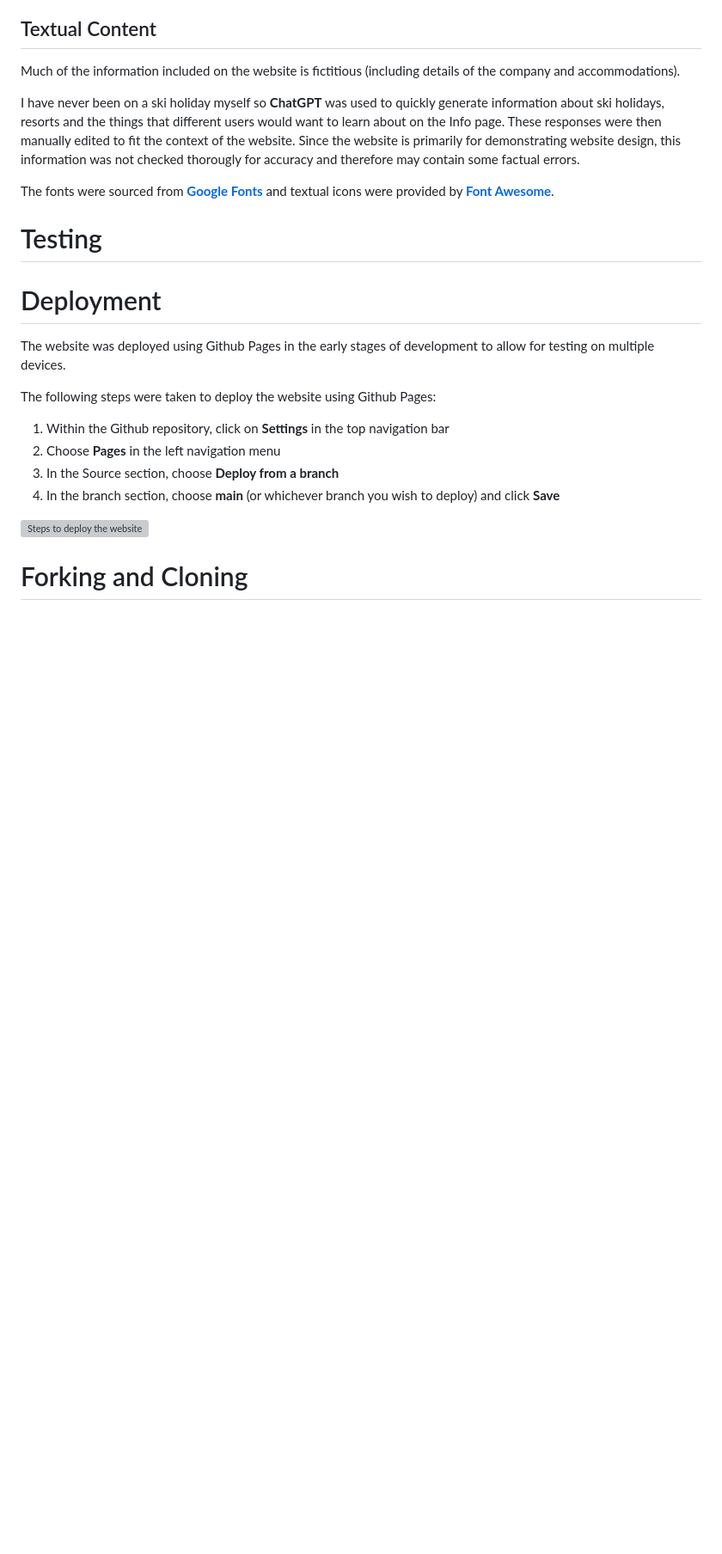
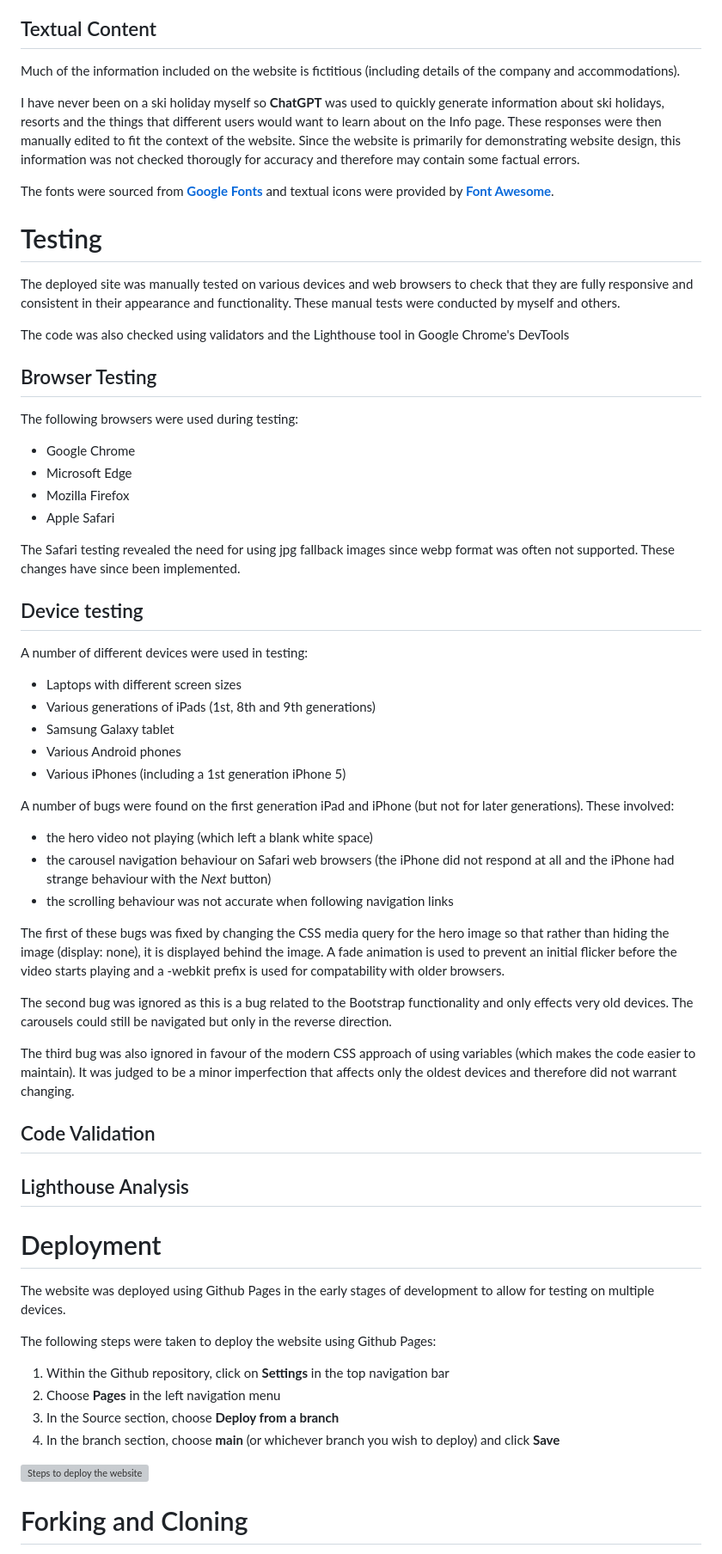
Before and after one commit to lowrycode/ski-arise-project, a Markdown page: README.md, the part around the change. Shown: that part at 86% size. GitHub-like rendering; blank space fills up the shorter version; grey boxes are pictures that could not be loaded.

Commit message:
Add details about manual testing

```diff
--- a/README.md
+++ b/README.md
@@ -346,7 +346,43 @@ The fonts were sourced from <a href="https://fonts.google.com/" target="_blank"
 
 # Testing
 
+The deployed site was manually tested on various devices and web browsers to check that they are fully responsive and consistent in their appearance and functionality. These manual tests were conducted by myself and others.
 
+The code was also checked using validators and the Lighthouse tool in Google Chrome's DevTools
+
+## Browser Testing
+
+The following browsers were used during testing:
+- Google Chrome
+- Microsoft Edge
+- Mozilla Firefox
+- Apple Safari
+
+The Safari testing revealed the need for using jpg fallback images since webp format was often not supported. These changes have since been implemented.
+
+## Device testing
+
+A number of different devices were used in testing:
+- Laptops with different screen sizes
+- Various generations of iPads (1st, 8th and 9th generations)
+- Samsung Galaxy tablet
+- Various Android phones
+- Various iPhones (including a 1st generation iPhone 5)
+
+A number of bugs were found on the first generation iPad and iPhone (but not for later generations). These involved:
+- the hero video not playing (which left a blank white space)
+- the carousel navigation behaviour on Safari web browsers (the iPhone did not respond at all and the iPhone had strange behaviour with the *Next* button)
+- the scrolling behaviour was not accurate when following navigation links
+
+The first of these bugs was fixed by changing the CSS media query for the hero image so that rather than hiding the image (display: none), it is displayed behind the image. A fade animation is used to prevent an initial flicker before the video starts playing and a -webkit prefix is used for compatability with older browsers.
+
+The second bug was ignored as this is a bug related to the Bootstrap functionality and only effects very old devices. The carousels could still be navigated but only in the reverse direction.
+
+The third bug was also ignored in favour of the modern CSS approach of using variables (which makes the code easier to maintain). It was judged to be a minor imperfection that affects only the oldest devices and therefore did not warrant changing.
+
+## Code Validation
+
+## Lighthouse Analysis
 
 # Deployment
 
```
